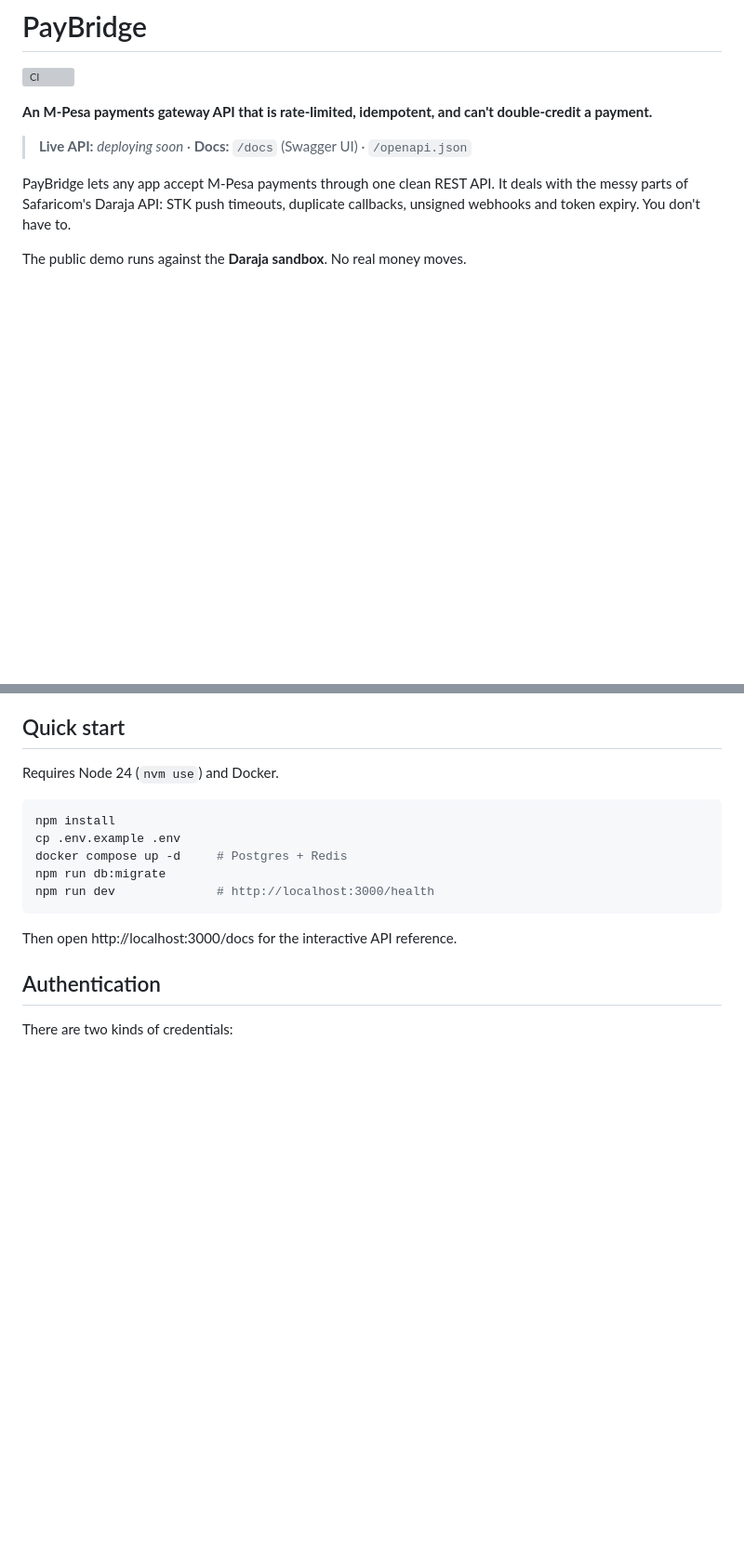
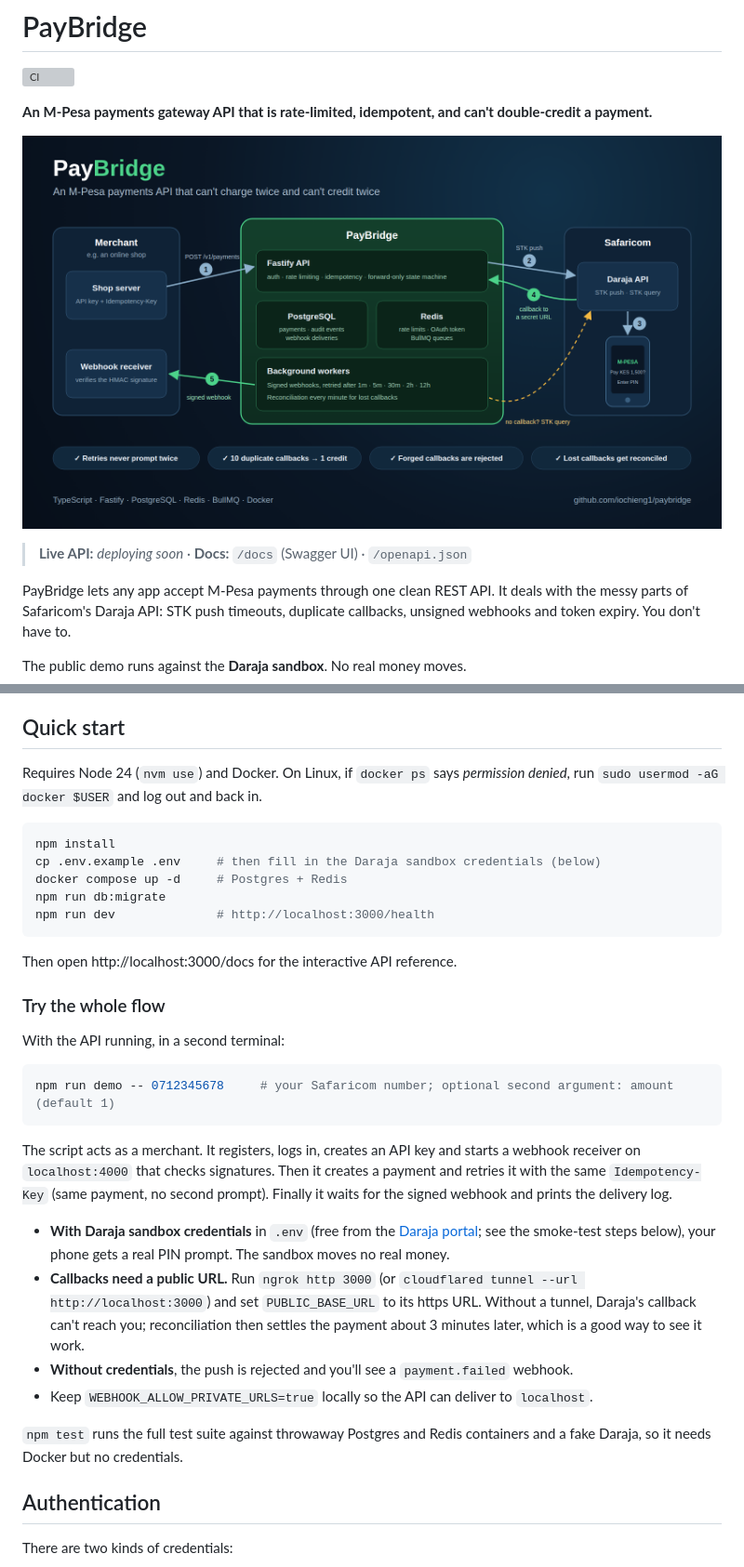
Before and after one commit to iochieng1/paybridge, a Markdown page: README.md, 2 parts joined by grey strips. Shown at 93% size. Rendered like a GitHub page; pictures changed too: docs/architecture.png (added); blank space fills up the shorter version; grey boxes are pictures that could not be loaded.

````diff
--- a/README.md
+++ b/README.md
@@ -3,6 +3,8 @@
 [![CI](https://github.com/iochieng1/paybridge/actions/workflows/ci.yml/badge.svg?branch=main)](https://github.com/iochieng1/paybridge/actions/workflows/ci.yml)
 
 **An M-Pesa payments gateway API that is rate-limited, idempotent, and can't double-credit a payment.**
+
+![PayBridge architecture: merchant, PayBridge and Safaricom](docs/architecture.png)
 
 <!-- TODO(#9): demo GIF here: create a payment, STK prompt on the phone, webhook arrives -->
 
@@ -75,17 +77,34 @@ If step 5 never happens, the every-minute reconciliation job asks Daraja about t
 
 ## Quick start
 
-Requires Node 24 (`nvm use`) and Docker.
+Requires Node 24 (`nvm use`) and Docker. On Linux, if `docker ps` says _permission denied_, run `sudo usermod -aG docker $USER` and log out and back in.
 
 ```bash
 npm install
-cp .env.example .env
+cp .env.example .env     # then fill in the Daraja sandbox credentials (below)
 docker compose up -d     # Postgres + Redis
 npm run db:migrate
 npm run dev              # http://localhost:3000/health
 ```
 
 Then open http://localhost:3000/docs for the interactive API reference.
+
+### Try the whole flow
+
+With the API running, in a second terminal:
+
+```bash
+npm run demo -- 0712345678     # your Safaricom number; optional second argument: amount (default 1)
+```
+
+The script acts as a merchant. It registers, logs in, creates an API key and starts a webhook receiver on `localhost:4000` that checks signatures. Then it creates a payment and retries it with the same `Idempotency-Key` (same payment, no second prompt). Finally it waits for the signed webhook and prints the delivery log.
+
+- **With Daraja sandbox credentials** in `.env` (free from the [Daraja portal](https://developer.safaricom.co.ke); see the smoke-test steps below), your phone gets a real PIN prompt. The sandbox moves no real money.
+- **Callbacks need a public URL.** Run `ngrok http 3000` (or `cloudflared tunnel --url http://localhost:3000`) and set `PUBLIC_BASE_URL` to its https URL. Without a tunnel, Daraja's callback can't reach you; reconciliation then settles the payment about 3 minutes later, which is a good way to see it work.
+- **Without credentials**, the push is rejected and you'll see a `payment.failed` webhook.
+- Keep `WEBHOOK_ALLOW_PRIVATE_URLS=true` locally so the API can deliver to `localhost`.
+
+`npm test` runs the full test suite against throwaway Postgres and Redis containers and a fake Daraja, so it needs Docker but no credentials.
 
 ## Authentication
 
````
Also changed, not shown: other parts of README.md (+9 -2 lines), 7 other files.
